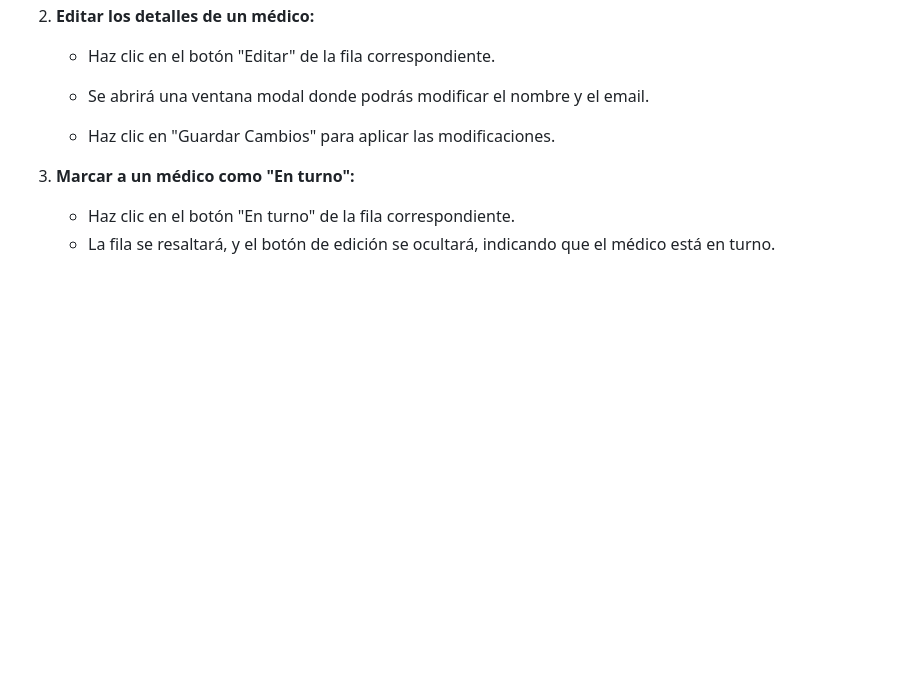
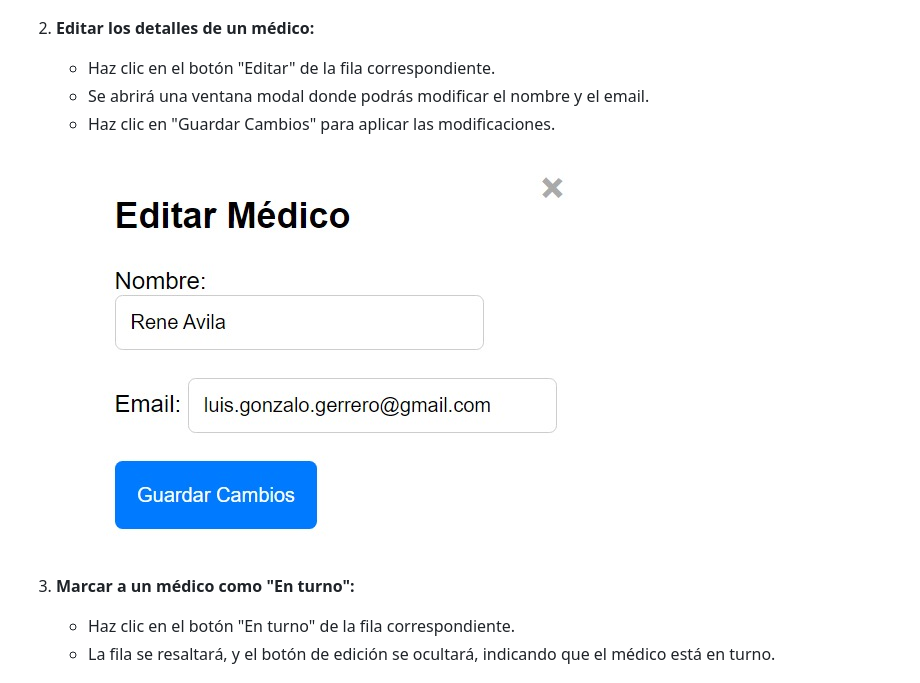
Before and after one commit to ravila64/crud-talento-tech, a Markdown page: README.md, the part around the change. Rendered like a GitHub page; blank space fills up the shorter version.

Commit message:
Update README.md
editar

```diff
--- a/README.md
+++ b/README.md
@@ -28,9 +28,8 @@ Este proyecto es una aplicación web simple para registrar y gestionar el person
 2. **Editar los detalles de un médico:**
    - Haz clic en el botón "Editar" de la fila correspondiente.
    - Se abrirá una ventana modal donde podrás modificar el nombre y el email.
-
    - Haz clic en "Guardar Cambios" para aplicar las modificaciones.
-
+![](assets/pantalla2.jpeg)
 3. **Marcar a un médico como "En turno":**
    - Haz clic en el botón "En turno" de la fila correspondiente.
    - La fila se resaltará, y el botón de edición se ocultará, indicando que el médico está en turno.
```
